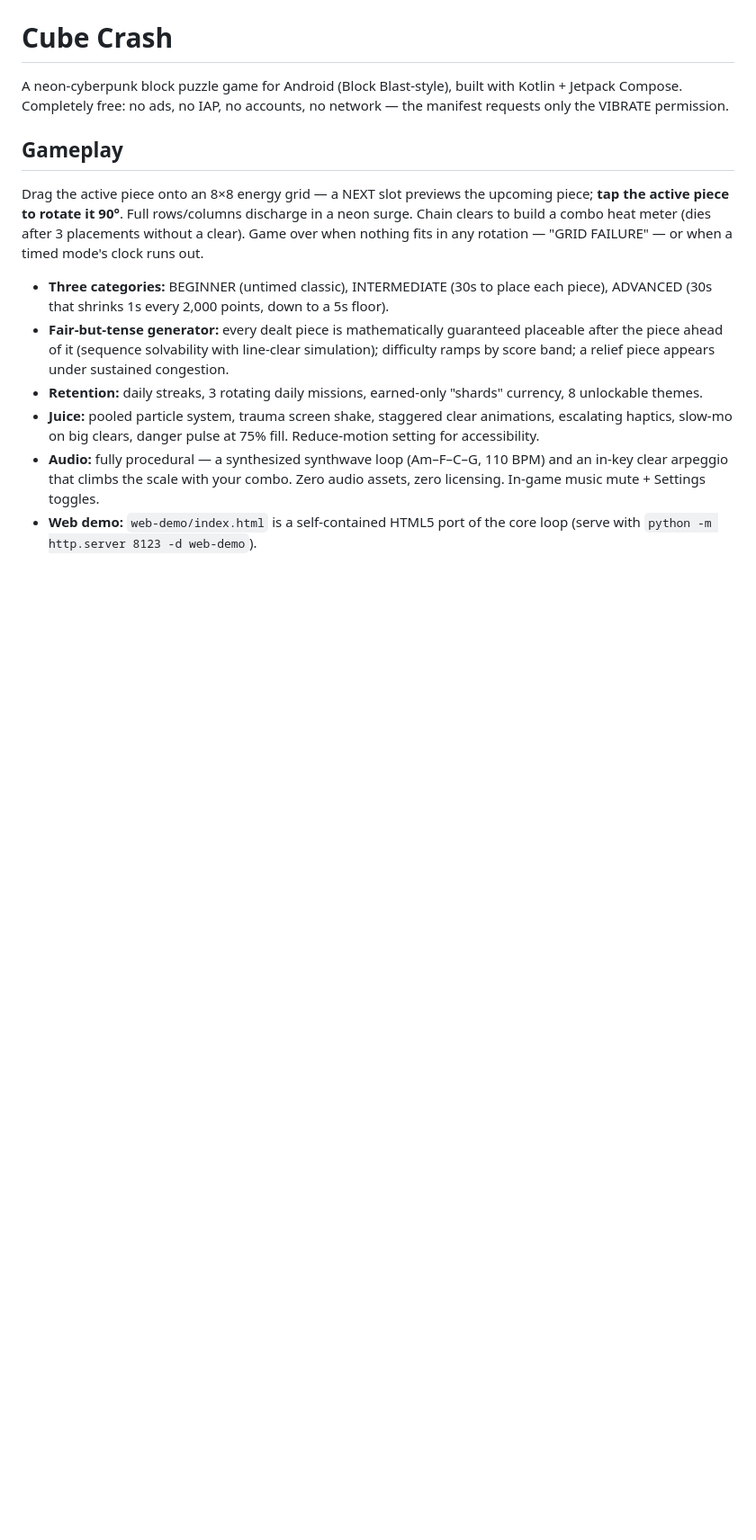
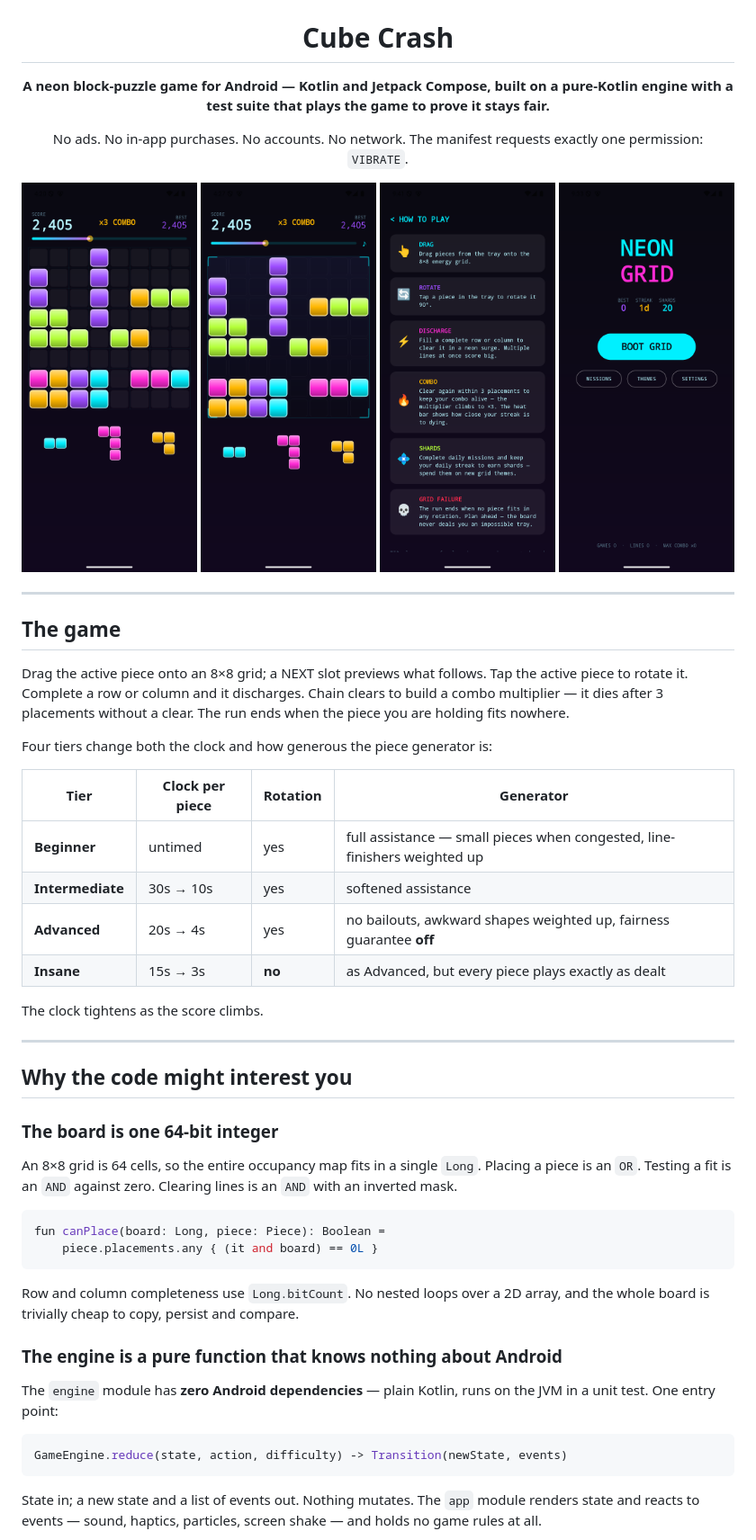
Before and after one commit to amirfouad-dev/cube-crash, a Markdown page: README.md, the part around the change printed below. Shown: that part at 90% size. GitHub-like rendering; pictures changed too: docs/screen-1.png (added), docs/screen-2.png (added), docs/screen-3.png (added); blank space fills up the shorter version.

````diff
--- a/README.md
+++ b/README.md
@@ -1,31 +5,66 @@
 # Cube Crash
 
-A neon-cyberpunk block puzzle game for Android (Block Blast-style), built with
-Kotlin + Jetpack Compose. Completely free: no ads, no IAP, no accounts, no
-network — the manifest requests only the VIBRATE permission.
+**A neon block-puzzle game for Android — Kotlin and Jetpack Compose, built on a
+pure-Kotlin engine with a test suite that plays the game to prove it stays fair.**
 
-## Gameplay
+No ads. No in-app purchases. No accounts. No network.
+The manifest requests exactly one permission: `VIBRATE`.
 
-Drag the active piece onto an 8×8 energy grid — a NEXT slot previews the
-upcoming piece; **tap the active piece to rotate it 90°**. Full rows/columns
-discharge in a neon surge. Chain clears to build a combo heat meter (dies
-after 3 placements without a clear). Game over when nothing fits in any
-rotation — "GRID FAILURE" — or when a timed mode's clock runs out.
+<img src="docs/screen-1.png" width="195" alt="Gameplay">
+<img src="docs/screen-2.png" width="195" alt="Line clear">
+<img src="docs/screen-3.png" width="195" alt="Missions">
+<img src="docs/screen-4.png" width="195" alt="Themes">
 
-- **Three categories:** BEGINNER (untimed classic), INTERMEDIATE (30s to
-  place each piece), ADVANCED (30s that shrinks 1s every 2,000 points, down
-  to a 5s floor).
-- **Fair-but-tense generator:** every dealt piece is mathematically guaranteed
-  placeable after the piece ahead of it (sequence solvability with line-clear
-  simulation); difficulty ramps by score band; a relief piece appears under
-  sustained congestion.
-- **Retention:** daily streaks, 3 rotating daily missions, earned-only "shards"
-  currency, 8 unlockable themes.
-- **Juice:** pooled particle system, trauma screen shake, staggered clear
-  animations, escalating haptics, slow-mo on big clears, danger pulse at 75%
-  fill. Reduce-motion setting for accessibility.
-- **Audio:** fully procedural — a synthesized synthwave loop (Am–F–C–G,
-  110 BPM) and an in-key clear arpeggio that climbs the scale with your combo.
-  Zero audio assets, zero licensing. In-game music mute + Settings toggles.
-- **Web demo:** `web-demo/index.html` is a self-contained HTML5 port of the
-  core loop (serve with `python -m http.server 8123 -d web-demo`).
+</div>
+
+---
+
+## The game
+
+Drag the active piece onto an 8×8 grid; a NEXT slot previews what follows. Tap the
+active piece to rotate it. Complete a row or column and it discharges. Chain clears
+to build a combo multiplier — it dies after 3 placements without a clear. The run
+ends when the piece you are holding fits nowhere.
+
+Four tiers change both the clock and how generous the piece generator is:
+
+| Tier | Clock per piece | Rotation | Generator |
+|---|---|---|---|
+| **Beginner** | untimed | yes | full assistance — small pieces when congested, line-finishers weighted up |
+| **Intermediate** | 30s → 10s | yes | softened assistance |
+| **Advanced** | 20s → 4s | yes | no bailouts, awkward shapes weighted up, fairness guarantee **off** |
+| **Insane** | 15s → 3s | **no** | as Advanced, but every piece plays exactly as dealt |
+
+The clock tightens as the score climbs.
+
+---
+
+## Why the code might interest you
+
+### The board is one 64-bit integer
+
+An 8×8 grid is 64 cells, so the entire occupancy map fits in a single `Long`.
+Placing a piece is an `OR`. Testing a fit is an `AND` against zero. Clearing lines
+is an `AND` with an inverted mask.
+
+```kotlin
+fun canPlace(board: Long, piece: Piece): Boolean =
+    piece.placements.any { (it and board) == 0L }
+```
+
+Row and column completeness use `Long.bitCount`. No nested loops over a 2D array,
+and the whole board is trivially cheap to copy, persist and compare.
+
+### The engine is a pure function that knows nothing about Android
+
+The `engine` module has **zero Android dependencies** — plain Kotlin, runs on the
+JVM in a unit test. One entry point:
+
+```kotlin
+GameEngine.reduce(state, action, difficulty) -> Transition(newState, events)
+```
+
+State in; a new state and a list of events out. Nothing mutates. The `app` module
+renders state and reacts to events — sound, haptics, particles, screen shake — and
+holds no game rules at all.
+
````
Also changed, not shown: other parts of README.md (+89 -10 lines), docs/icon.png (added).
